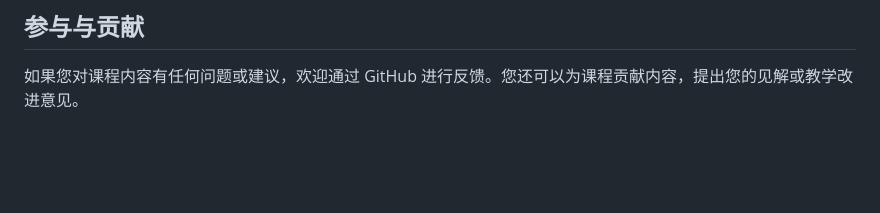
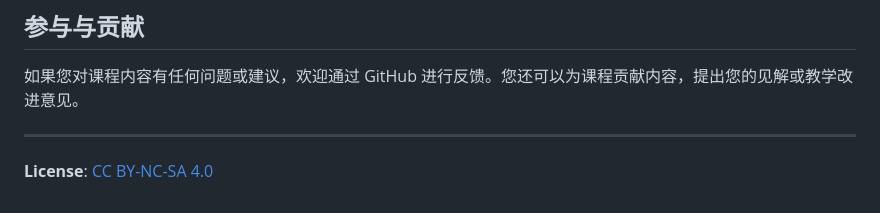
Before and after one commit to fendicwm/20Multivariate-Statistics-Teaching, a Markdown page: README.md, the part around the change. Drawn GitHub-style; blank space fills up the shorter version.

```diff
--- a/README.md
+++ b/README.md
@@ -56,3 +56,7 @@
 ## 参与与贡献
 
 如果您对课程内容有任何问题或建议，欢迎通过 GitHub 进行反馈。您还可以为课程贡献内容，提出您的见解或教学改进意见。
+
+---
+
+**License**: [CC BY-NC-SA 4.0](https://creativecommons.org/licenses/by-nc-sa/4.0/deed.zh)
```
